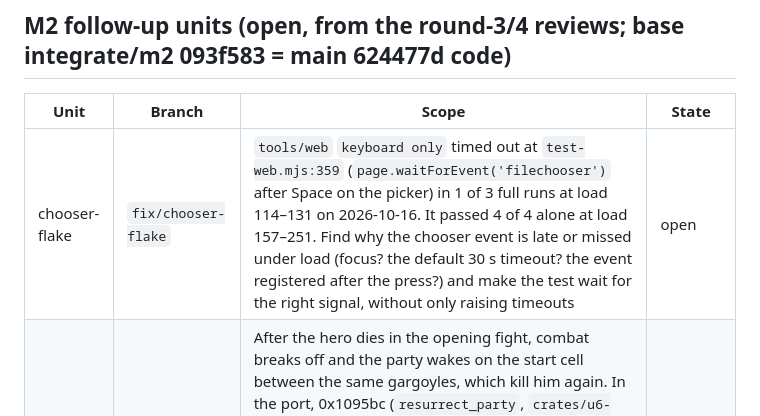
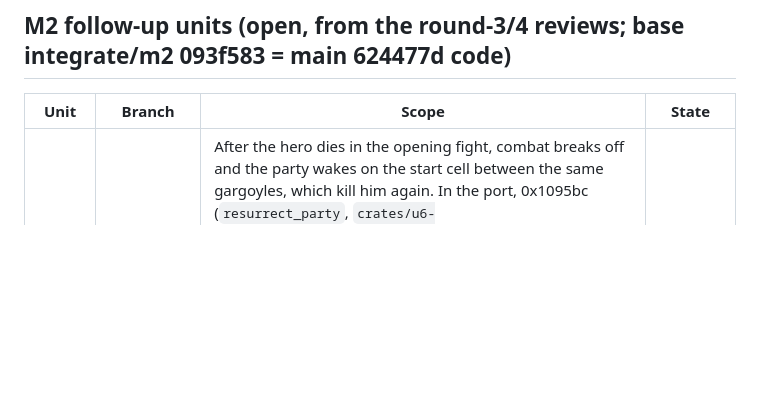
Before and after one commit to 2lab-ai/ultima6, a Markdown page: .prd/browser-port/loop.md, the part around the change. GitHub-like rendering; blank space fills up the shorter version.

```diff
--- a/.prd/browser-port/loop.md
+++ b/.prd/browser-port/loop.md
@@ -46,7 +46,6 @@ re-verified: G1 · gargoyles stand in the throne room in the M2 production frame
 
 | Unit | Branch | Scope | State |
 |---|---|---|---|
-| chooser-flake | `fix/chooser-flake` | `tools/web` `keyboard only` timed out at `test-web.mjs:359` (`page.waitForEvent('filechooser')` after Space on the picker) in 1 of 3 full runs at load 114–131 on 2026-10-16. It passed 4 of 4 alone at load 157–251. Find why the chooser event is late or missed under load (focus? the default 30 s timeout? the event registered after the press?) and make the test wait for the right signal, without only raising timeouts | open |
 | wake-in-fight | `fix/wake-in-fight` | After the hero dies in the opening fight, combat breaks off and the party wakes on the start cell between the same gargoyles, which kill him again. In the port, 0x1095bc (`resurrect_party`, `crates/u6-core/src/map/travel.rs:469-470`) breaks off combat and teleports the party to (0x133, 0x160, 0), the start cell. The gargoyles in assault (worktype 8) stay beside that cell, and the members, out of combat, no longer strike back. Found by web-flake: seen headless on seeds 1161, 2957, 5113, 6074 and 7608, and in the browser. Check against the original (oracle) whether the original does the same, and fix the port if it differs | open, to dispatch |
 
 Open items carried from WU-P7b (assign in M2-int):
```
Also changed, not shown: .prd/browser-port/loop.done.md (+24 -0 lines).
